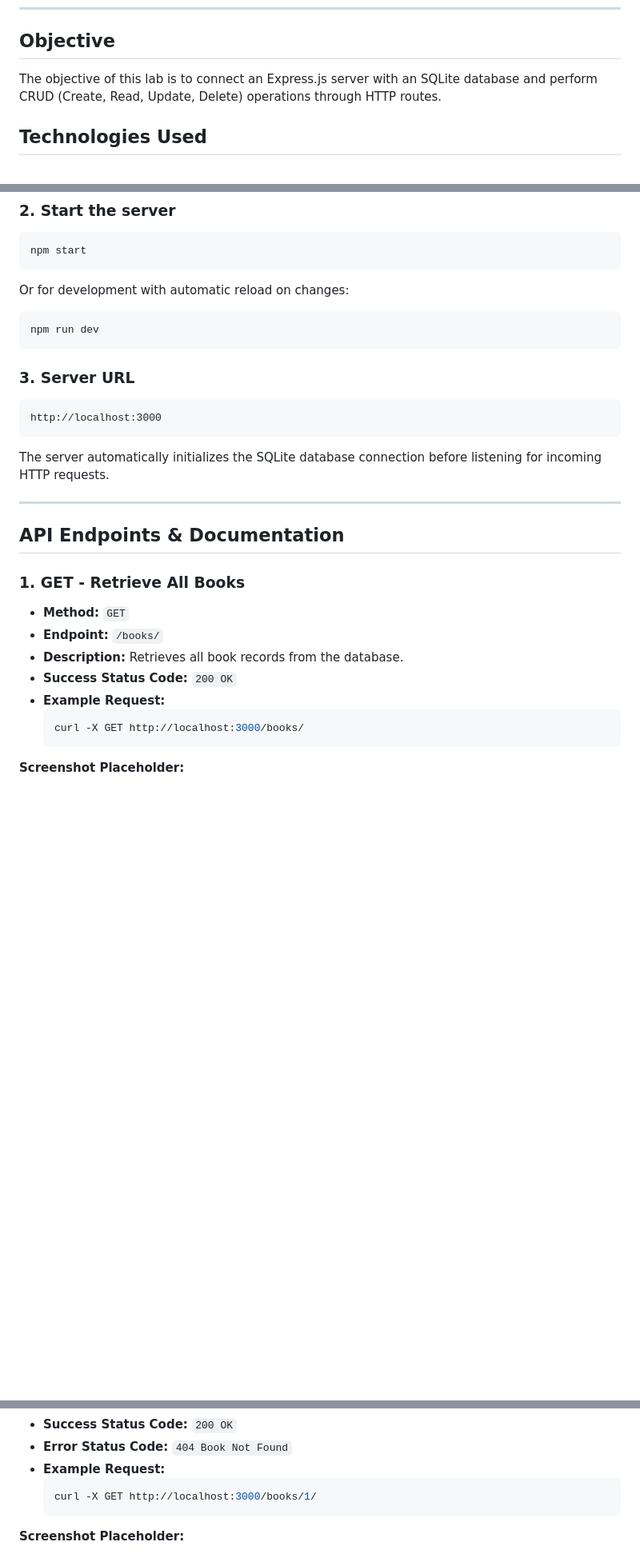
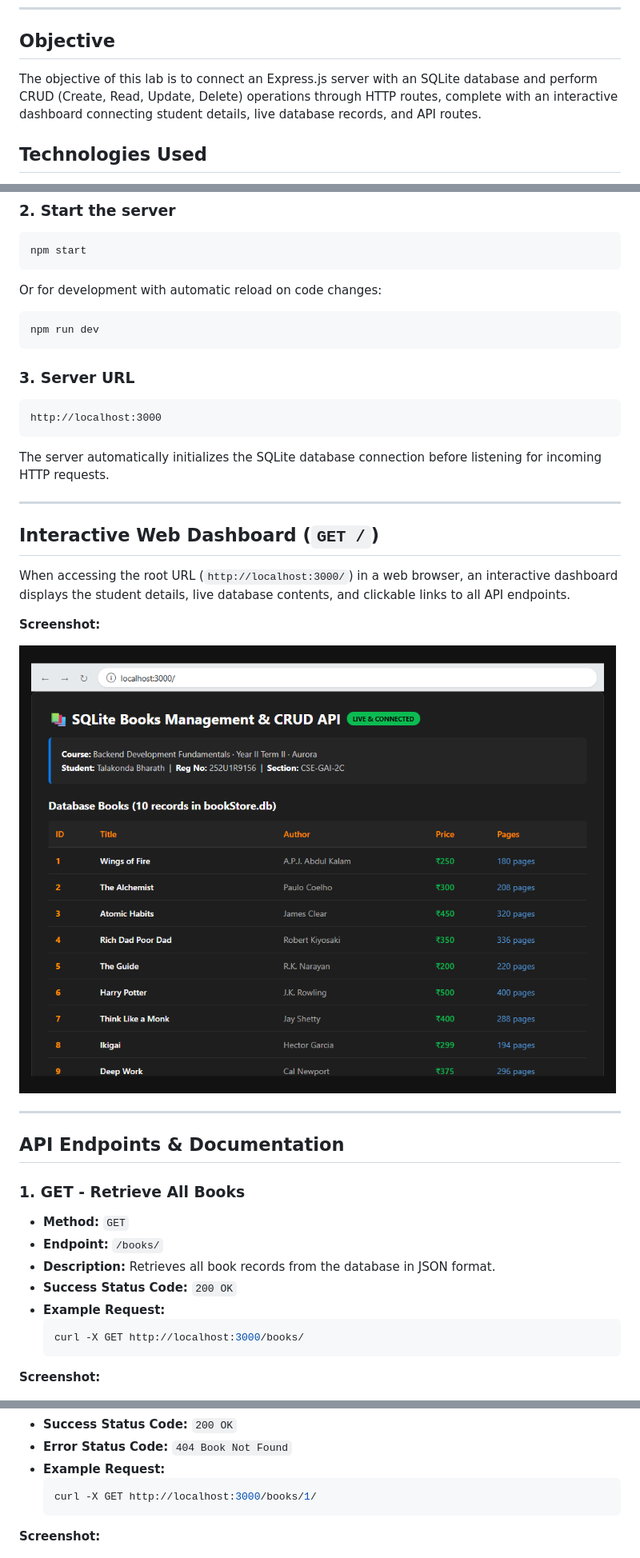
Before and after one commit to dhdhsyshhd/BDF-labs, a Markdown page: lab-02/README.md, 3 parts joined by grey strips. Shown at 80% size. Drawn GitHub-style; pictures changed too: lab-02/screenshots/dashboard.png (added); blank space fills up the shorter version.

Commit message:
Add interactive root dashboard, connect API routes, and include live verified screenshots

````diff
--- a/lab-02/README.md
+++ b/lab-02/README.md
@@ -10,7 +10,7 @@
 
 ## Objective
 
-The objective of this lab is to connect an Express.js server with an SQLite database and perform CRUD (Create, Read, Update, Delete) operations through HTTP routes.
+The objective of this lab is to connect an Express.js server with an SQLite database and perform CRUD (Create, Read, Update, Delete) operations through HTTP routes, complete with an interactive dashboard connecting student details, live database records, and API routes.
 
 ## Technologies Used
 
@@ -84,7 +85,7 @@ npm install
 npm start
 ```
 
-Or for development with automatic reload on changes:
+Or for development with automatic reload on code changes:
 
 ```bash
 npm run dev
@@ -100,20 +101,30 @@ The server automatically initializes the SQLite database connection before liste
 
 ---
 
+## Interactive Web Dashboard (`GET /`)
+
+When accessing the root URL (`http://localhost:3000/`) in a web browser, an interactive dashboard displays the student details, live database contents, and clickable links to all API endpoints.
+
+**Screenshot:**
+
+![Interactive Dashboard](screenshots/dashboard.png)
+
+---
+
 ## API Endpoints & Documentation
 
 ### 1. GET - Retrieve All Books
 
 * **Method:** `GET`
 * **Endpoint:** `/books/`
-* **Description:** Retrieves all book records from the database.
+* **Description:** Retrieves all book records from the database in JSON format.
 * **Success Status Code:** `200 OK`
 * **Example Request:**
   ```bash
   curl -X GET http://localhost:3000/books/
   ```
 
-**Screenshot Placeholder:**
+**Screenshot:**
 
 ![GET All Books](screenshots/get-all-books.png)
 
@@ -131,7 +142,7 @@ The server automatically initializes the SQLite database connection before liste
   curl -X GET http://localhost:3000/books/1/
   ```
 
-**Screenshot Placeholder:**
+**Screenshot:**
 
 ![GET Book By ID](screenshots/get-book-by-id.png)
 
````
Also changed, not shown: other parts of lab-02/README.md (+19 -17 lines), lab-02/screenshots/delete-book.png (added), lab-02/screenshots/get-all-books.png (added), lab-02/screenshots/get-book-by-id.png (added), lab-02/screenshots/post-add-book.png (added), lab-02/screenshots/put-update-book.png (added), 3 other files.
